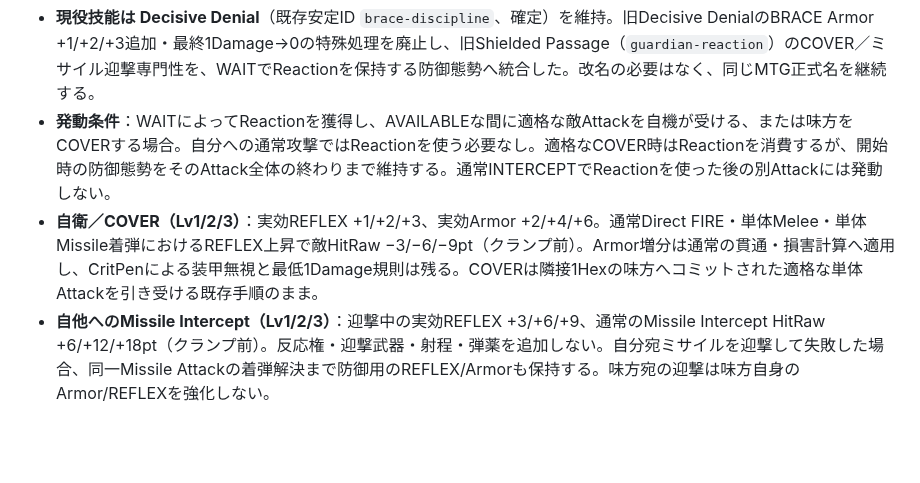
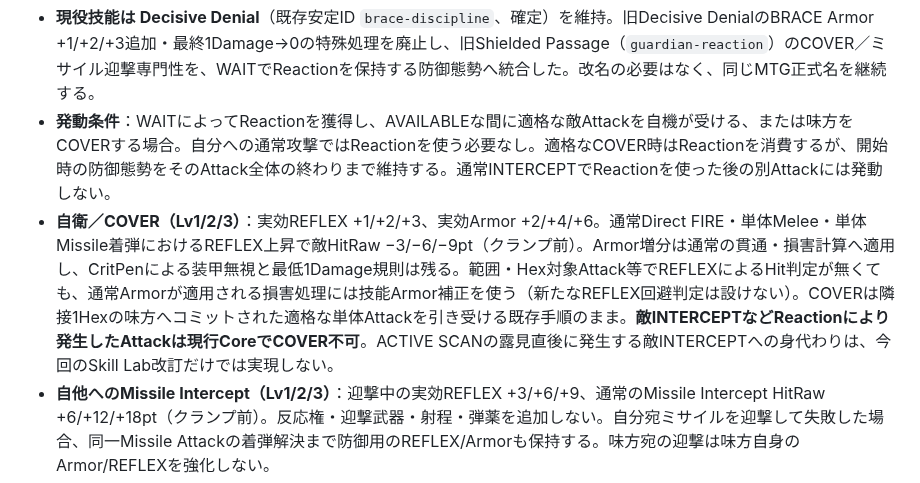
Before and after one commit to k2830122/FrameDoctrine-SkillLab, a Markdown page: SKILL_DESIGN_NOTES.md, the part around the change. GitHub-like rendering; blank space fills up the shorter version.

Commit message:
Skill Lab v0.42: clarify SKILL_DESIGN_NOTES.md defense scope and COVER limits

```diff
--- a/SKILL_DESIGN_NOTES.md
+++ b/SKILL_DESIGN_NOTES.md
@@ -542,7 +542,7 @@ First Watch／Right on Cue／Steady Nerves／Stay Frostyの確定解除は継続
 
 - **現役技能は Decisive Denial**（既存安定ID `brace-discipline`、確定）を維持。旧Decisive DenialのBRACE Armor +1/+2/+3追加・最終1Damage→0の特殊処理を廃止し、旧Shielded Passage（`guardian-reaction`）のCOVER／ミサイル迎撃専門性を、WAITでReactionを保持する防御態勢へ統合した。改名の必要はなく、同じMTG正式名を継続する。
 - **発動条件**：WAITによってReactionを獲得し、AVAILABLEな間に適格な敵Attackを自機が受ける、または味方をCOVERする場合。自分への通常攻撃ではReactionを使う必要なし。適格なCOVER時はReactionを消費するが、開始時の防御態勢をそのAttack全体の終わりまで維持する。通常INTERCEPTでReactionを使った後の別Attackには発動しない。
-- **自衛／COVER（Lv1/2/3）**：実効REFLEX +1/+2/+3、実効Armor +2/+4/+6。通常Direct FIRE・単体Melee・単体Missile着弾におけるREFLEX上昇で敵HitRaw −3/−6/−9pt（クランプ前）。Armor増分は通常の貫通・損害計算へ適用し、CritPenによる装甲無視と最低1Damage規則は残る。COVERは隣接1Hexの味方へコミットされた適格な単体Attackを引き受ける既存手順のまま。
+- **自衛／COVER（Lv1/2/3）**：実効REFLEX +1/+2/+3、実効Armor +2/+4/+6。通常Direct FIRE・単体Melee・単体Missile着弾におけるREFLEX上昇で敵HitRaw −3/−6/−9pt（クランプ前）。Armor増分は通常の貫通・損害計算へ適用し、CritPenによる装甲無視と最低1Damage規則は残る。範囲・Hex対象Attack等でREFLEXによるHit判定が無くても、通常Armorが適用される損害処理には技能Armor補正を使う（新たなREFLEX回避判定は設けない）。COVERは隣接1Hexの味方へコミットされた適格な単体Attackを引き受ける既存手順のまま。**敵INTERCEPTなどReactionにより発生したAttackは現行CoreでCOVER不可**。ACTIVE SCANの露見直後に発生する敵INTERCEPTへの身代わりは、今回のSkill Lab改訂だけでは実現しない。
 - **自他へのMissile Intercept（Lv1/2/3）**：迎撃中の実効REFLEX +3/+6/+9、通常のMissile Intercept HitRaw +6/+12/+18pt（クランプ前）。反応権・迎撃武器・射程・弾薬を追加しない。自分宛ミサイルを迎撃して失敗した場合、同一Missile Attackの着弾解決まで防御用のREFLEX/Armorも保持する。味方宛の迎撃は味方自身のArmor/REFLEXを強化しない。
 - **Repercussion**：仕様変更なし。被害をArmorで減らしてもHitした事実は残り、次Activationの反撃能力が上昇する。旧Decisive Denialの例外的なダメージ0変換は今後適用しない。BRACEコマンド本体の通常Armor +2は維持する。
 - **旧Shielded Passageの保存・返還**：`guardian-reaction`の旧仕様と名前を`ARCHIVED_SKILLS`とUIアーカイブへ移す。`retiredSkillLevels`が旧Lvを保持し、各Lv1Pを返却。現在の`brace-discipline`取得Lvはそのまま統合後のDecisive Denial取得Lvとして利用できる。両方の旧Lvを自動的に合計／移行しない。
```
